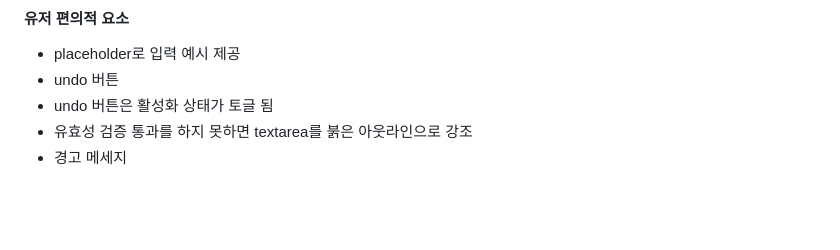
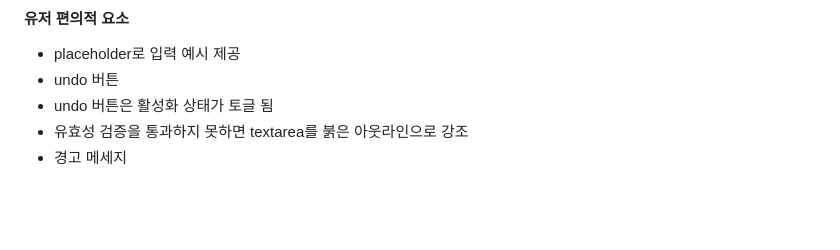
Before and after one commit to heftyCornerstone/JS-bar-chart, a Markdown page: README.md, the part around the change. GitHub-like rendering.

```diff
--- a/README.md
+++ b/README.md
@@ -90,7 +90,7 @@
 - placeholder로 입력 예시 제공
 - undo 버튼
 - undo 버튼은 활성화 상태가 토글 됨
-- 유효성 검증 통과를 하지 못하면 textarea를 붉은 아웃라인으로 강조
+- 유효성 검증을 통과하지 못하면 textarea를 붉은 아웃라인으로 강조
 - 경고 메세지
 
 <br><br><br><br><br>
```
